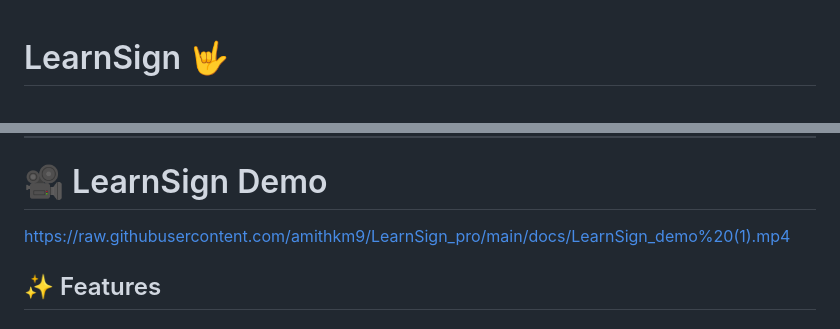
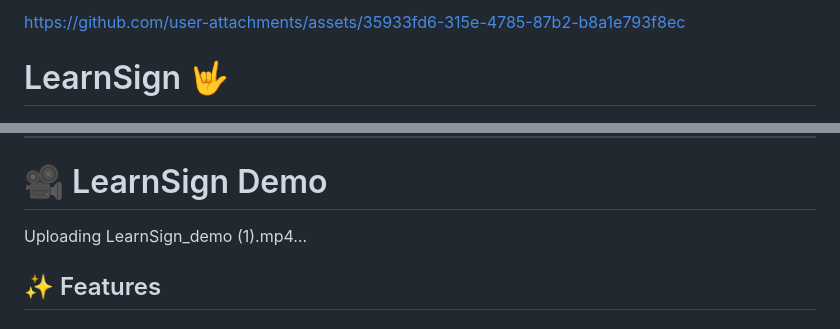
Before and after one commit to amithkm9/LearnSign_pro, a Markdown page: README.md, 2 parts joined by grey strips. Rendered like a GitHub page.

Commit message:
Add demo video link and start video upload
Added a link to the LearnSign demo video and initiated an upload for the video file.

```diff
--- a/README.md
+++ b/README.md
@@ -1,3 +1,5 @@
+
+https://github.com/user-attachments/assets/35933fd6-315e-4785-87b2-b8a1e793f8ec
 # LearnSign 🤟
 
 <div align="center">
@@ -53,7 +55,11 @@ Create an inclusive world where every child can communicate effectively through
 ---
 # 🎥 LearnSign Demo
 
-https://raw.githubusercontent.com/amithkm9/LearnSign_pro/main/docs/LearnSign_demo%20(1).mp4
+
+
+Uploading LearnSign_demo (1).mp4…
+
+
 
 ## ✨ Features
 
```
